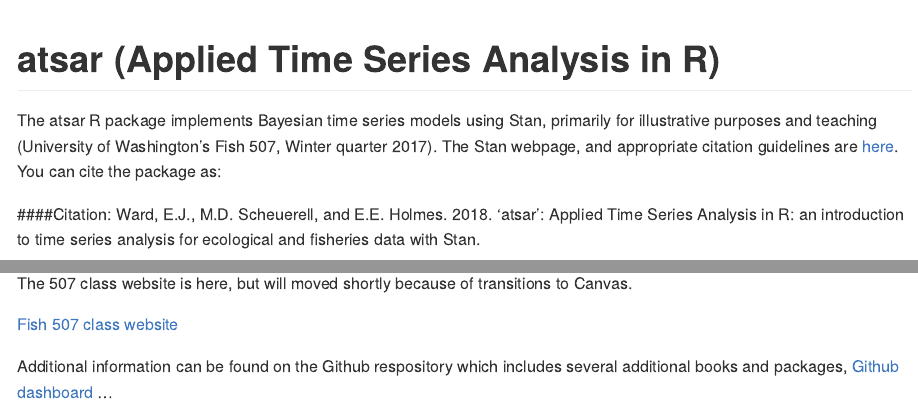
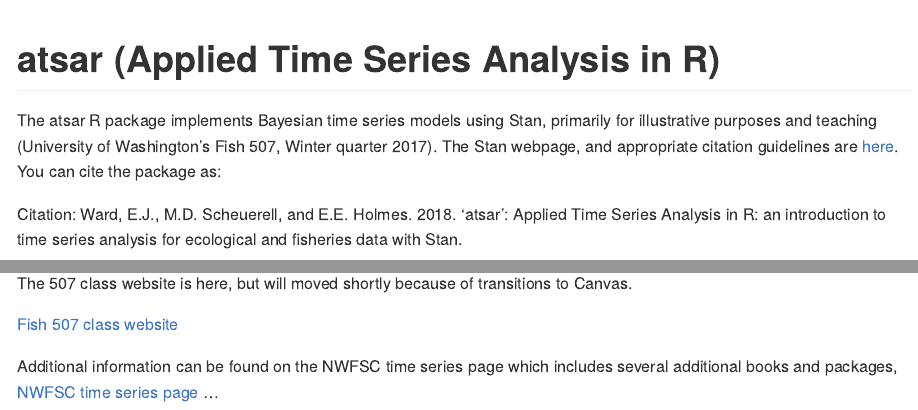
Before and after one commit to atsa-es/atsar, an R Markdown document (README.Rmd): the page in a window 1100 px wide, from its top, and a second part further down, joined at a grey line. Rendered offline with R 4.5, knitr and Pandoc, with nearby package versions; badge pictures from the web are left out.

Commit message:
fix header and links

```diff
--- a/README.Rmd
+++ b/README.Rmd
@@ -19,7 +17,7 @@
 
 The atsar R package implements Bayesian time series models using Stan, primarily for illustrative purposes and teaching (University of Washington's Fish 507, Winter quarter 2017). The Stan webpage, and appropriate citation guidelines are [here](http://mc-stan.org/). You can cite the package as:
 
-####Citation: Ward, E.J., M.D. Scheuerell, and E.E. Holmes. 2018. 'atsar': Applied Time Series Analysis in R: an introduction to time series analysis for ecological and fisheries data with Stan.  [![DOI](https://zenodo.org/badge/DOI/10.5281/zenodo.1158021.svg)](https://doi.org/10.5281/zenodo.1158021)
+Citation: Ward, E.J., M.D. Scheuerell, and E.E. Holmes. 2018. 'atsar': Applied Time Series Analysis in R: an introduction to time series analysis for ecological and fisheries data with Stan.  [![DOI](https://zenodo.org/badge/DOI/10.5281/zenodo.1158021.svg)](https://doi.org/10.5281/zenodo.1158021)
 
 You can install the development version of the package with:
 
@@ -68,6 +66,6 @@
 
 [Fish 507 class website](https://catalyst.uw.edu/workspace/fish203/35553/243766)
 
-Additional information can be found on the Github respository which includes several additional books and packages,
-[Github dashboard](https://github.com/orgs/nwfsc-timeseries/dashboard)
+Additional information can be found on the NWFSC time series page which includes several additional books and packages,
+[NWFSC time series page](https://nwfsc-timeseries.github.io/)
 ...
```
Also changed, not shown: README.Rmd (2 more changed lines).
